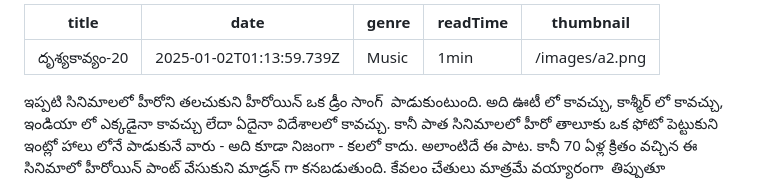
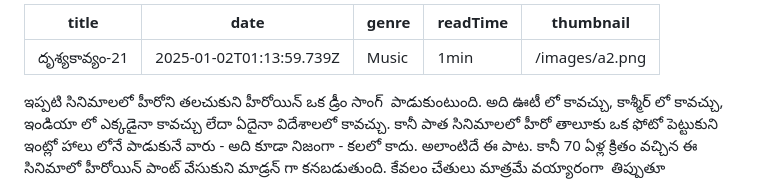
Before and after one commit to ndk4696/balasblog, a Markdown page: posts/దృశ్యకావ్యం-20-1.md, the part around the change. Rendered like a GitHub page.

Commit message:
Update Blog Posts “దృశ్యకావ్యం-20-1”

```diff
--- a/posts/దృశ్యకావ్యం-20-1.md
+++ b/posts/దృశ్యకావ్యం-20-1.md
@@ -1,5 +1,5 @@
 ---
-title: దృశ్యకావ్యం-20
+title: దృశ్యకావ్యం-21
 date: 2025-01-02T01:13:59.739Z
 genre: Music
 readTime: 1min
```
